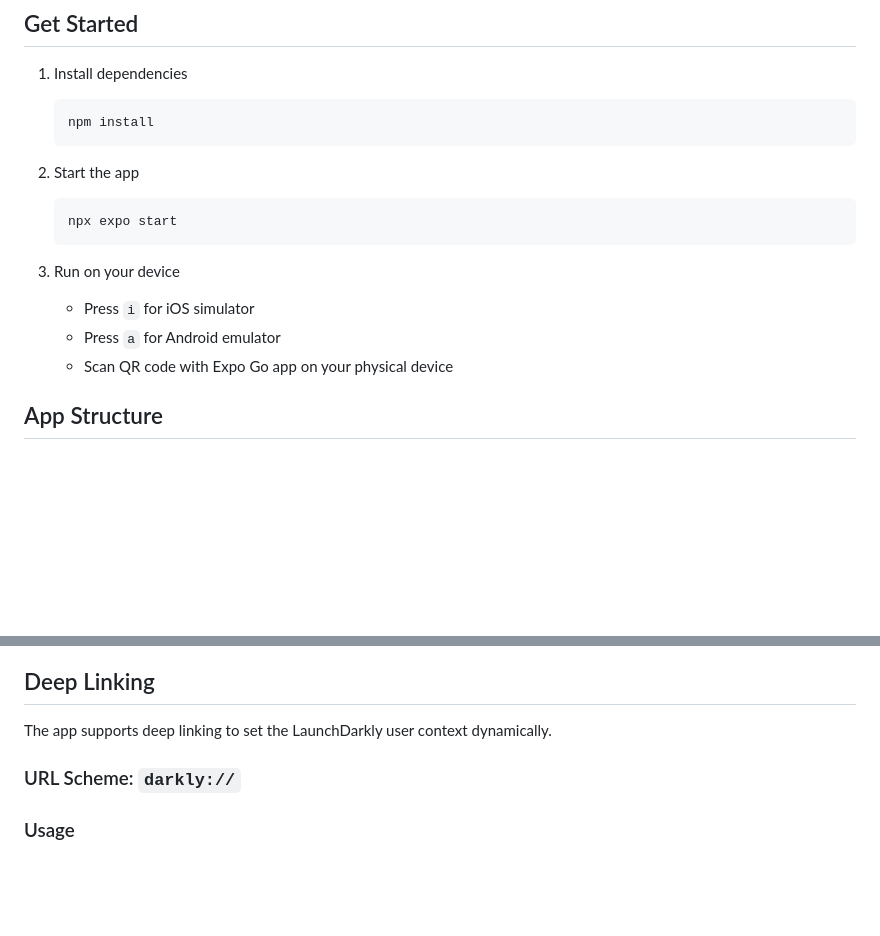
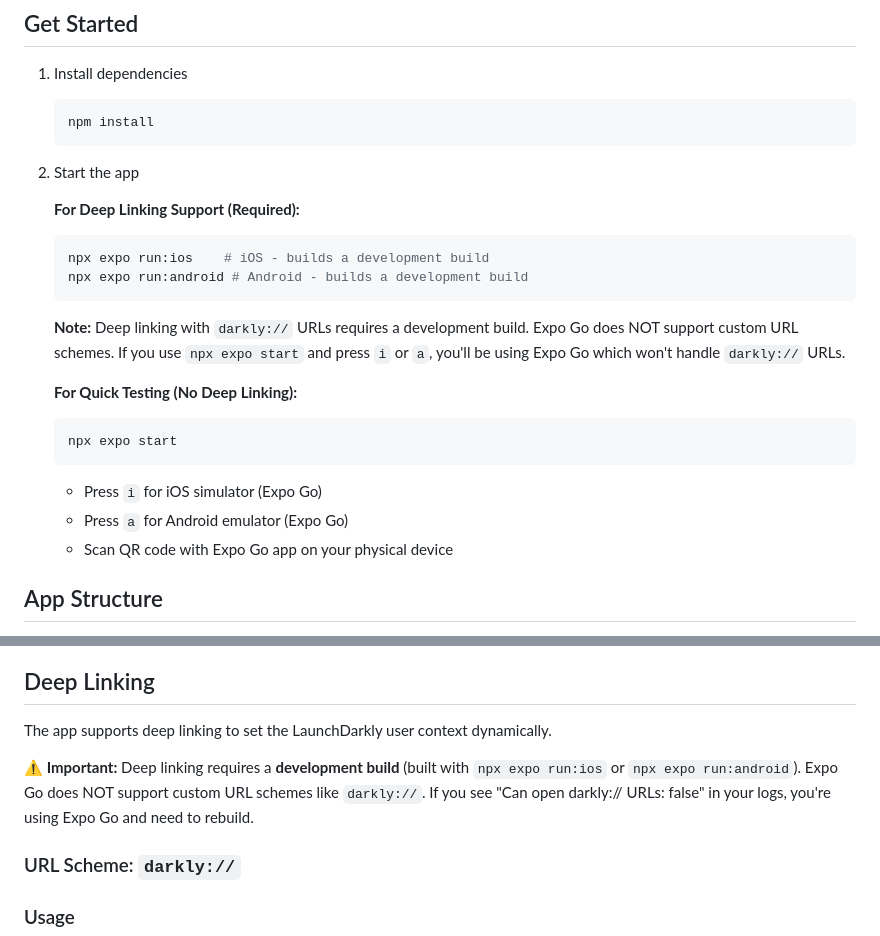
Before and after one commit to mcanoy-ld/demos, a Markdown page: react-native-deeplinking/README.md, 2 parts joined by grey strips. Rendered like a GitHub page; blank space fills up the shorter version.

Commit message:
update readme for deeplinking

````diff
--- a/react-native-deeplinking/README.md
+++ b/react-native-deeplinking/README.md
@@ -21,14 +21,20 @@ A React Native app built with Expo for buying ski lift tickets. Works on both An
 
 2. Start the app
 
+   **For Deep Linking Support (Required):**
+   ```bash
+   npx expo run:ios    # iOS - builds a development build
+   npx expo run:android # Android - builds a development build
+   ```
+
+   **Note:** Deep linking with `darkly://` URLs requires a development build. Expo Go does NOT support custom URL schemes. If you use `npx expo start` and press `i` or `a`, you'll be using Expo Go which won't handle `darkly://` URLs.
+
+   **For Quick Testing (No Deep Linking):**
    ```bash
    npx expo start
    ```
-
-3. Run on your device
-
-   - Press `i` for iOS simulator
-   - Press `a` for Android emulator
+   - Press `i` for iOS simulator (Expo Go)
+   - Press `a` for Android emulator (Expo Go)
    - Scan QR code with Expo Go app on your physical device
 
 ## App Structure
@@ -87,6 +93,8 @@ Allows users to:
 ## Deep Linking
 
 The app supports deep linking to set the LaunchDarkly user context dynamically.
+
+**⚠️ Important:** Deep linking requires a **development build** (built with `npx expo run:ios` or `npx expo run:android`). Expo Go does NOT support custom URL schemes like `darkly://`. If you see "Can open darkly:// URLs: false" in your logs, you're using Expo Go and need to rebuild.
 
 ### URL Scheme: `darkly://`
 
````
